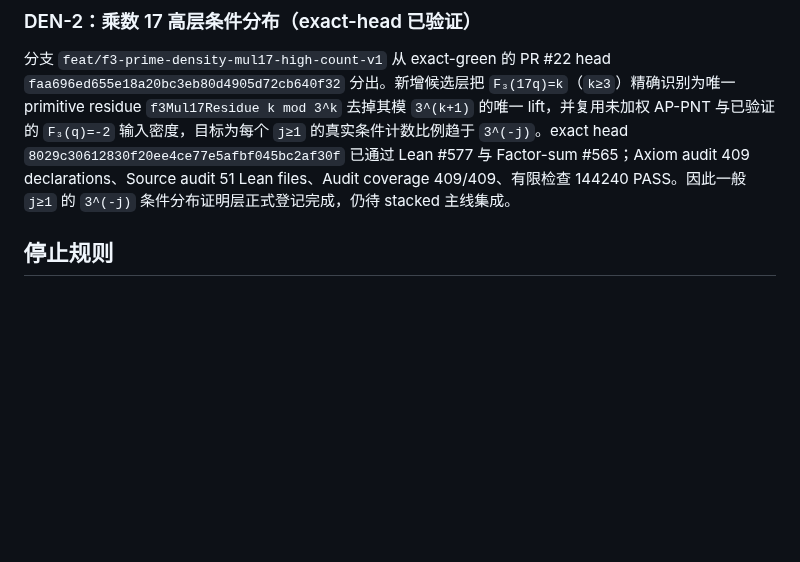
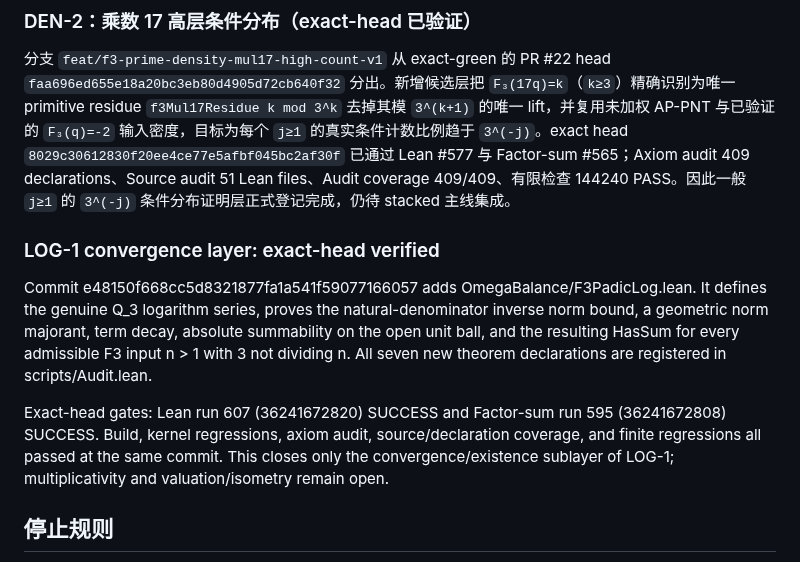
Before and after one commit to UyNewNas/omega-balance-prime-lean, a Markdown page: docs/f3_formalization_tasks.md, the part around the change. Rendered like a GitHub page; blank space fills up the shorter version.

Commit message:
docs: record exact-head p-adic log convergence

```diff
--- a/docs/f3_formalization_tasks.md
+++ b/docs/f3_formalization_tasks.md
@@ -280,6 +280,22 @@ exact head `ffe62a3331f38f9b0312e4c16da723e2f60d9e61` 已通过 Lean
 
 分支 `feat/f3-prime-density-mul17-high-count-v1` 从 exact-green 的 PR #22 head `faa696ed655e18a20bc3eb80d4905d72cb640f32` 分出。新增候选层把 `F₃(17q)=k`（`k≥3`）精确识别为唯一 primitive residue `f3Mul17Residue k mod 3^k` 去掉其模 `3^(k+1)` 的唯一 lift，并复用未加权 AP-PNT 与已验证的 `F₃(q)=-2` 输入密度，目标为每个 `j≥1` 的真实条件计数比例趋于 `3^(-j)`。exact head `8029c30612830f20ee4ce77e5afbf045bc2af30f` 已通过 Lean #577 与 Factor-sum #565；Axiom audit 409 declarations、Source audit 51 Lean files、Audit coverage 409/409、有限检查 144240 PASS。因此一般 `j≥1` 的 `3^(-j)` 条件分布证明层正式登记完成，仍待 stacked 主线集成。
 
+
+### LOG-1 convergence layer: exact-head verified
+
+Commit e48150f668cc5d8321877fa1a541f59077166057 adds
+OmegaBalance/F3PadicLog.lean. It defines the genuine Q_3 logarithm series,
+proves the natural-denominator inverse norm bound, a geometric norm majorant,
+term decay, absolute summability on the open unit ball, and the resulting
+HasSum for every admissible F3 input n > 1 with 3 not dividing n. All seven
+new theorem declarations are registered in scripts/Audit.lean.
+
+Exact-head gates: Lean run 607 (36241672820) SUCCESS and Factor-sum run 595
+(36241672808) SUCCESS. Build, kernel regressions, axiom audit,
+source/declaration coverage, and finite regressions all passed at the same
+commit. This closes only the convergence/existence sublayer of LOG-1;
+multiplicativity and valuation/isometry remain open.
+
 ## 停止规则
 
 只有 INF、COR、DEN、LOG、RUN 全部目标得到非空洞 Lean 证明并集成主分支，上游依赖经过信任审计，且精确版本的构建、回归、公理、源码、覆盖全部通过后，才结束全量任务。当前尚未满足停止条件。
```
